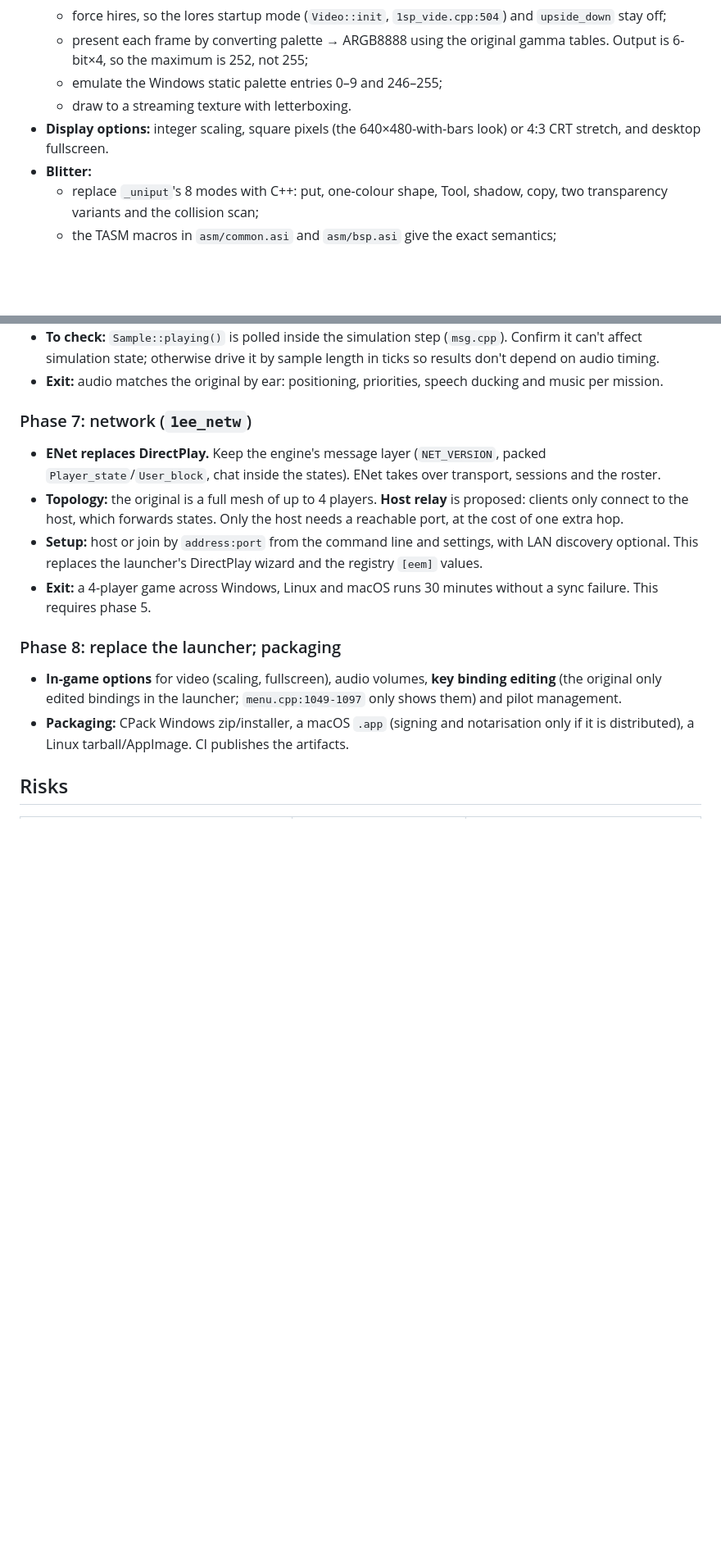
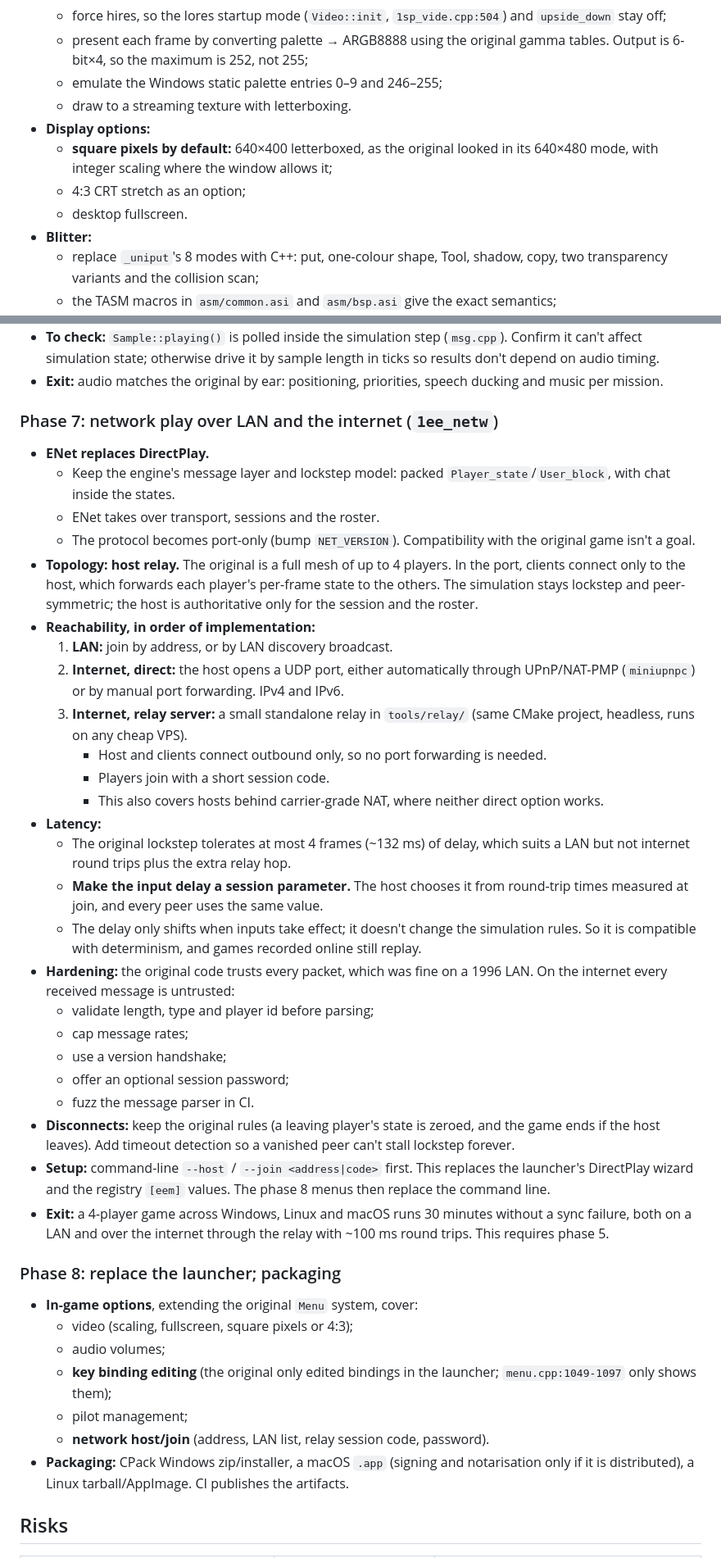
Before and after one commit to tosiabunio/firefight-port, a Markdown page: docs/porting-plan.md, 2 parts joined by grey strips. Shown at 82% size. GitHub-like rendering; blank space fills up the shorter version.

```diff
--- a/docs/porting-plan.md
+++ b/docs/porting-plan.md
@@ -123,7 +125,10 @@ Each phase ends with something runnable and an exit check. Phases 5–7 can over
   - present each frame by converting palette → ARGB8888 using the original gamma tables. Output is 6-bit×4, so the maximum is 252, not 255;
   - emulate the Windows static palette entries 0–9 and 246–255;
   - draw to a streaming texture with letterboxing.
-- **Display options:** integer scaling, square pixels (the 640×480-with-bars look) or 4:3 CRT stretch, and desktop fullscreen.
+- **Display options:**
+  - **square pixels by default:** 640×400 letterboxed, as the original looked in its 640×480 mode, with integer scaling where the window allows it;
+  - 4:3 CRT stretch as an option;
+  - desktop fullscreen.
 - **Blitter:**
   - replace `_uniput`'s 8 modes with C++: put, one-colour shape, Tool, shadow, copy, two transparency variants and the collision scan;
   - the TASM macros in `asm/common.asi` and `asm/bsp.asi` give the exact semantics;
@@ -190,14 +195,40 @@ Each phase ends with something runnable and an exit check. Phases 5–7 can over
 - **To check:** `Sample::playing()` is polled inside the simulation step (`msg.cpp`). Confirm it can't affect simulation state; otherwise drive it by sample length in ticks so results don't depend on audio timing.
 - **Exit:** audio matches the original by ear: positioning, priorities, speech ducking and music per mission.
 
-### Phase 7: network (`1ee_netw`)
-- **ENet replaces DirectPlay.** Keep the engine's message layer (`NET_VERSION`, packed `Player_state`/`User_block`, chat inside the states). ENet takes over transport, sessions and the roster.
-- **Topology:** the original is a full mesh of up to 4 players. **Host relay** is proposed: clients only connect to the host, which forwards states. Only the host needs a reachable port, at the cost of one extra hop.
-- **Setup:** host or join by `address:port` from the command line and settings, with LAN discovery optional. This replaces the launcher's DirectPlay wizard and the registry `[eem]` values.
-- **Exit:** a 4-player game across Windows, Linux and macOS runs 30 minutes without a sync failure. This requires phase 5.
+### Phase 7: network play over LAN and the internet (`1ee_netw`)
+- **ENet replaces DirectPlay.**
+  - Keep the engine's message layer and lockstep model: packed `Player_state`/`User_block`, with chat inside the states.
+  - ENet takes over transport, sessions and the roster.
+  - The protocol becomes port-only (bump `NET_VERSION`). Compatibility with the original game isn't a goal.
+- **Topology: host relay.** The original is a full mesh of up to 4 players. In the port, clients connect only to the host, which forwards each player's per-frame state to the others. The simulation stays lockstep and peer-symmetric; the host is authoritative only for the session and the roster.
+- **Reachability, in order of implementation:**
+  1. **LAN:** join by address, or by LAN discovery broadcast.
+  2. **Internet, direct:** the host opens a UDP port, either automatically through UPnP/NAT-PMP (`miniupnpc`) or by manual port forwarding. IPv4 and IPv6.
+  3. **Internet, relay server:** a small standalone relay in `tools/relay/` (same CMake project, headless, runs on any cheap VPS).
+     - Host and clients connect outbound only, so no port forwarding is needed.
+     - Players join with a short session code.
+     - This also covers hosts behind carrier-grade NAT, where neither direct option works.
+- **Latency:**
+  - The original lockstep tolerates at most 4 frames (~132 ms) of delay, which suits a LAN but not internet round trips plus the extra relay hop.
+  - **Make the input delay a session parameter.** The host chooses it from round-trip times measured at join, and every peer uses the same value.
+  - The delay only shifts when inputs take effect; it doesn't change the simulation rules. So it is compatible with determinism, and games recorded online still replay.
+- **Hardening:** the original code trusts every packet, which was fine on a 1996 LAN. On the internet every received message is untrusted:
+  - validate length, type and player id before parsing;
+  - cap message rates;
+  - use a version handshake;
+  - offer an optional session password;
+  - fuzz the message parser in CI.
+- **Disconnects:** keep the original rules (a leaving player's state is zeroed, and the game ends if the host leaves). Add timeout detection so a vanished peer can't stall lockstep forever.
+- **Setup:** command-line `--host` / `--join <address|code>` first. This replaces the launcher's DirectPlay wizard and the registry `[eem]` values. The phase 8 menus then replace the command line.
+- **Exit:** a 4-player game across Windows, Linux and macOS runs 30 minutes without a sync failure, both on a LAN and over the internet through the relay with ~100 ms round trips. This requires phase 5.
 
 ### Phase 8: replace the launcher; packaging
-- **In-game options** for video (scaling, fullscreen), audio volumes, **key binding editing** (the original only edited bindings in the launcher; `menu.cpp:1049-1097` only shows them) and pilot management.
+- **In-game options**, extending the original `Menu` system, cover:
+  - video (scaling, fullscreen, square pixels or 4:3);
+  - audio volumes;
+  - **key binding editing** (the original only edited bindings in the launcher; `menu.cpp:1049-1097` only shows them);
+  - pilot management;
+  - **network host/join** (address, LAN list, relay session code, password).
 - **Packaging:** CPack Windows zip/installer, a macOS `.app` (signing and notarisation only if it is distributed), a Linux tarball/AppImage. CI publishes the artifacts.
 
 ## Risks
```
Also changed, not shown: other parts of docs/porting-plan.md (+25 -16 lines).
